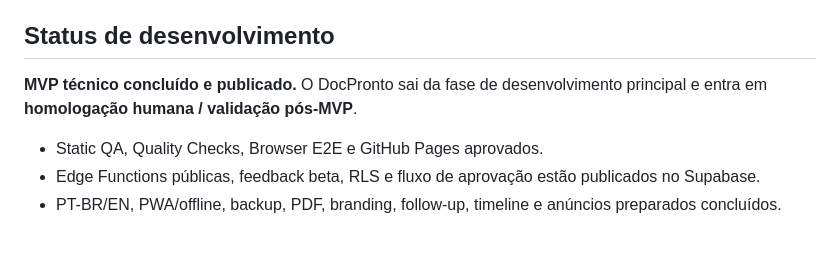
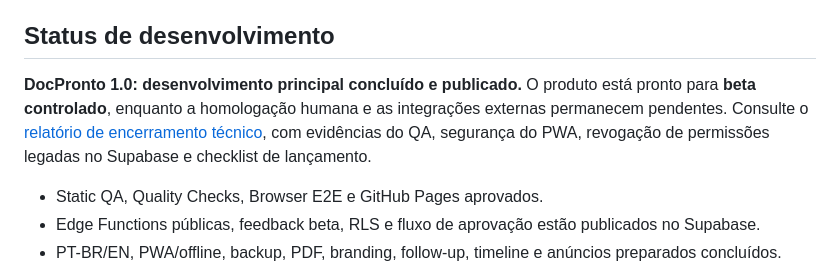
Before and after one commit to HelioConde/docpronto, a Markdown page: README.md, the part around the change. Rendered like a GitHub page; blank space fills up the shorter version.

Commit message:
docs: mark DocPronto 1.0 as technically complete, link beta acceptance criteria

```diff
--- a/README.md
+++ b/README.md
@@ -4,7 +4,7 @@ Gerador de propostas e orçamentos profissionais para prestadores de serviço.
 
 ## Status de desenvolvimento
 
-**MVP técnico concluído e publicado.** O DocPronto sai da fase de desenvolvimento principal e entra em **homologação humana / validação pós-MVP**.
+**DocPronto 1.0: desenvolvimento principal concluído e publicado.** O produto está pronto para **beta controlado**, enquanto a homologação humana e as integrações externas permanecem pendentes. Consulte o [relatório de encerramento técnico](RELEASE_V1.md), com evidências do QA, segurança do PWA, revogação de permissões legadas no Supabase e checklist de lançamento.
 
 - Static QA, Quality Checks, Browser E2E e GitHub Pages aprovados.
 - Edge Functions públicas, feedback beta, RLS e fluxo de aprovação estão publicados no Supabase.
```
